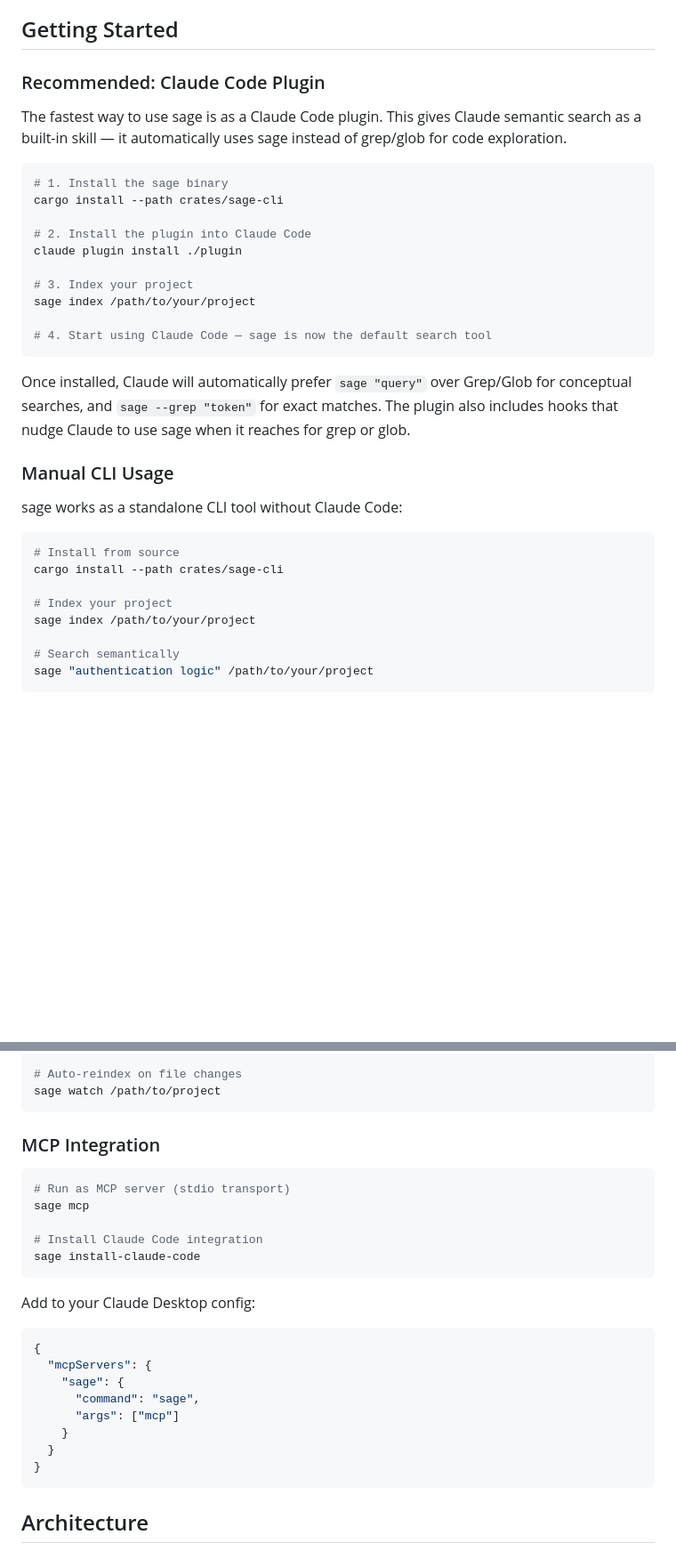
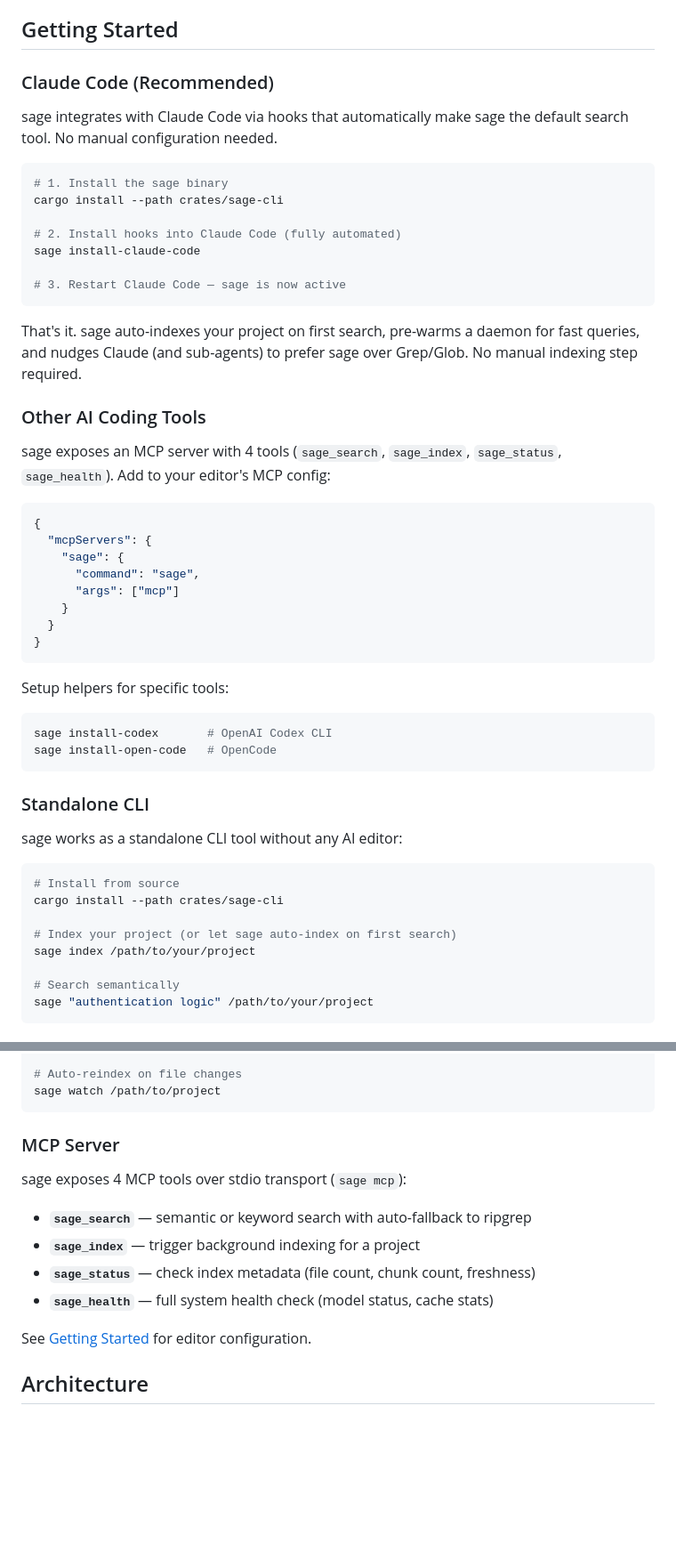
Before and after one commit to MisterTK/semantex, a Markdown page: README.md, 2 parts joined by grey strips. Shown at 89% size. Rendered like a GitHub page; blank space fills up the shorter version.

Commit message:
Update README Getting Started with accurate install flow
Replace incorrect `claude plugin install ./plugin` with the actual
command `sage install-claude-code`. Remove unnecessary manual indexing
step (sage auto-indexes). Add section for other AI coding tools with
MCP config. Add install helpers for Codex and OpenCode. Deduplicate
the MCP Integration section into a concise tool reference.

Co-Authored-By: Claude Opus 4.6 <noreply@anthropic.com>

````diff
--- a/README.md
+++ b/README.md
@@ -61,34 +61,53 @@ sage uses a multi-stage search pipeline:
 
 ## Getting Started
 
-### Recommended: Claude Code Plugin
+### Claude Code (Recommended)
 
-The fastest way to use sage is as a Claude Code plugin. This gives Claude semantic search as a built-in skill — it automatically uses sage instead of grep/glob for code exploration.
+sage integrates with Claude Code via hooks that automatically make sage the default search tool. No manual configuration needed.
 
 ```bash
 # 1. Install the sage binary
 cargo install --path crates/sage-cli
 
-# 2. Install the plugin into Claude Code
-claude plugin install ./plugin
+# 2. Install hooks into Claude Code (fully automated)
+sage install-claude-code
 
-# 3. Index your project
-sage index /path/to/your/project
-
-# 4. Start using Claude Code — sage is now the default search tool
+# 3. Restart Claude Code — sage is now active
 ```
 
-Once installed, Claude will automatically prefer `sage "query"` over Grep/Glob for conceptual searches, and `sage --grep "token"` for exact matches. The plugin also includes hooks that nudge Claude to use sage when it reaches for grep or glob.
+That's it. sage auto-indexes your project on first search, pre-warms a daemon for fast queries, and nudges Claude (and sub-agents) to prefer sage over Grep/Glob. No manual indexing step required.
 
-### Manual CLI Usage
+### Other AI Coding Tools
 
-sage works as a standalone CLI tool without Claude Code:
+sage exposes an MCP server with 4 tools (`sage_search`, `sage_index`, `sage_status`, `sage_health`). Add to your editor's MCP config:
+
+```json
+{
+  "mcpServers": {
+    "sage": {
+      "command": "sage",
+      "args": ["mcp"]
+    }
+  }
+}
+```
+
+Setup helpers for specific tools:
+
+```bash
+sage install-codex       # OpenAI Codex CLI
+sage install-open-code   # OpenCode
+```
+
+### Standalone CLI
+
+sage works as a standalone CLI tool without any AI editor:
 
 ```bash
 # Install from source
 cargo install --path crates/sage-cli
 
-# Index your project
+# Index your project (or let sage auto-index on first search)
 sage index /path/to/your/project
 
 # Search semantically
@@ -190,28 +209,16 @@ sage stop /path/to/project
 sage watch /path/to/project
 ```
 
-### MCP Integration
+### MCP Server
 
-```bash
-# Run as MCP server (stdio transport)
-sage mcp
+sage exposes 4 MCP tools over stdio transport (`sage mcp`):
 
-# Install Claude Code integration
-sage install-claude-code
-```
+- **`sage_search`** — semantic or keyword search with auto-fallback to ripgrep
+- **`sage_index`** — trigger background indexing for a project
+- **`sage_status`** — check index metadata (file count, chunk count, freshness)
+- **`sage_health`** — full system health check (model status, cache stats)
 
-Add to your Claude Desktop config:
-
-```json
-{
-  "mcpServers": {
-    "sage": {
-      "command": "sage",
-      "args": ["mcp"]
-    }
-  }
-}
-```
+See [Getting Started](#other-ai-coding-tools) for editor configuration.
 
 ## Architecture
 
````
